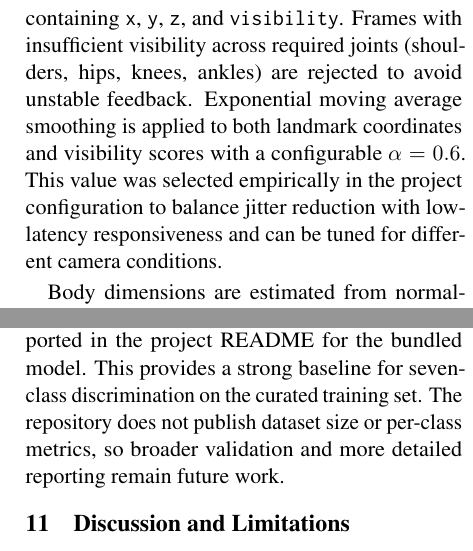
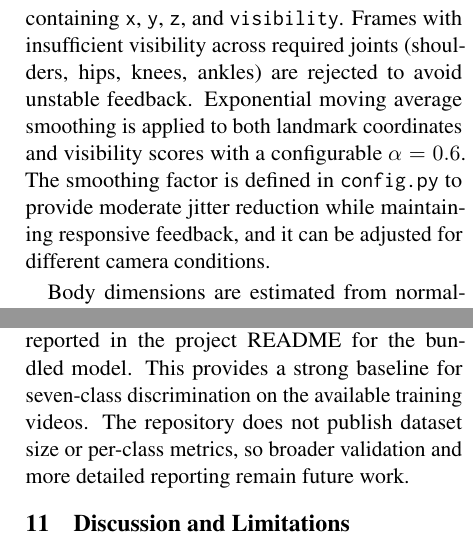
Before and after one commit to haxscrz/workout_posture_ai, a LaTeX paper (paper/technical_paper.tex): two parts of the columns of pages 2 and 3 of 5, joined at a grey line, cut so that both start at the same text. Compiled offline with pdfLaTeX.

Commit message:
Tighten smoothing and evaluation wording
Agent-Logs-Url: https://github.com/haxscrz/workout_posture_ai/sessions/1c84508b-c9d1-41db-8e5e-e0c6c6683740

Co-authored-by: haxscrz <179999715+haxscrz@users.noreply.github.com>

```diff
--- a/paper/technical_paper.tex
+++ b/paper/technical_paper.tex
@@ -41,7 +41,7 @@ The project integrates MediaPipe pose estimation \cite{lugaresi2019mediapipe} wi
 Workout Posture AI is organized into a modular pipeline (Figure~\ref{fig:pipeline} description provided in text). The key modules in the repository are: \texttt{config.py} for thresholds and paths, \texttt{utils.py} for math and smoothing, \texttt{features.py} for feature extraction, \texttt{rules.py} for deterministic form checks, \texttt{model.py} for the Conv1D architecture, \texttt{train.py} for dataset processing and training, \texttt{analyzer.py} for real-time inference and UI overlays, and \texttt{main.py} for CLI entry points. The system accepts video from a webcam, IP camera, or file, performs pose estimation with MediaPipe, computes features, evaluates rules and the ML model, and renders feedback overlays.
 
 \section{Pose Acquisition and Normalization}
-Each frame is processed by MediaPipe Pose, yielding 33 normalized landmarks with visibility scores. Landmarks are converted to a list of dictionaries containing \texttt{x}, \texttt{y}, \texttt{z}, and \texttt{visibility}. Frames with insufficient visibility across required joints (shoulders, hips, knees, ankles) are rejected to avoid unstable feedback. Exponential moving average smoothing is applied to both landmark coordinates and visibility scores with a configurable \(\alpha=0.6\). This value was selected empirically in the project configuration to balance jitter reduction with low-latency responsiveness and can be tuned for different camera conditions.
+Each frame is processed by MediaPipe Pose, yielding 33 normalized landmarks with visibility scores. Landmarks are converted to a list of dictionaries containing \texttt{x}, \texttt{y}, \texttt{z}, and \texttt{visibility}. Frames with insufficient visibility across required joints (shoulders, hips, knees, ankles) are rejected to avoid unstable feedback. Exponential moving average smoothing is applied to both landmark coordinates and visibility scores with a configurable \(\alpha=0.6\). The smoothing factor is defined in \texttt{config.py} to provide moderate jitter reduction while maintaining responsive feedback, and it can be adjusted for different camera conditions.
 
 Body dimensions are estimated from normalized coordinates. Body height is defined as the nose-to-ankle vertical distance, and body width as shoulder-to-shoulder horizontal distance, with safe fallbacks for partial visibility. These measurements normalize distances and ratios to achieve body-size invariance, enabling a single model to generalize across users with different anthropometry.
 
@@ -75,7 +75,7 @@ Real-time processing is implemented by the \texttt{SquatAnalyzer} class. A finit
 The system supports live camera streams, IP webcams, and prerecorded video files, enabling deployment in home or gym environments. The ability to switch camera sources and reset counters provides practical usability for training sessions.
 
 \section{Evaluation}
-The repository ships with a pretrained model reporting 97.4\% validation accuracy, computed from the training pipeline's 20\% validation split and reported in the project README for the bundled model. This provides a strong baseline for seven-class discrimination on the curated training set. The repository does not publish dataset size or per-class metrics, so broader validation and more detailed reporting remain future work.
+The repository ships with a pretrained model reporting 97.4\% validation accuracy, computed from the training pipeline's 20\% validation split and reported in the project README for the bundled model. This provides a strong baseline for seven-class discrimination on the available training videos. The repository does not publish dataset size or per-class metrics, so broader validation and more detailed reporting remain future work.
 
 \section{Discussion and Limitations}
 The hybrid design combines interpretability with statistical learning, which is advantageous for safety-critical coaching where users need actionable feedback. However, limitations remain. The system relies on 2D/monocular depth estimates (normalized \(z\) from MediaPipe), which may be less stable than multi-camera or depth sensors. Occlusions or partial visibility can reduce reliability, requiring explicit visibility checks. The dataset used for training is limited to curated squat videos and may not cover broader variations in camera angle, body type, or equipment. These constraints motivate future expansion of training data, cross-subject validation, multi-environment testing, motion-capture comparisons, sensor fusion, and adaptive personalization.
```
Also changed, not shown: 1 other file.
